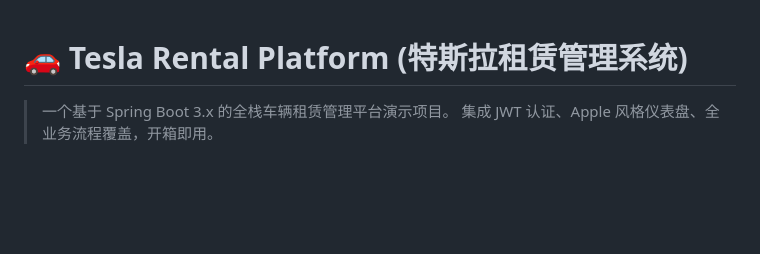
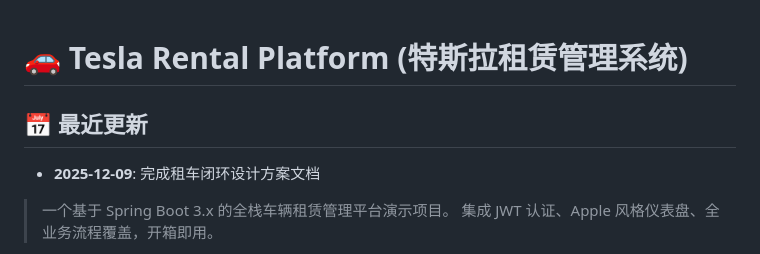
Before and after one commit to ngokzityu/car_rental_system-w-mysql-db, a Markdown page: README.md, the part around the change. GitHub-like rendering; blank space fills up the shorter version.

Commit message:
update info.

```diff
--- a/README.md
+++ b/README.md
@@ -1,4 +1,7 @@
 # 🚗 Tesla Rental Platform (特斯拉租赁管理系统)
+
+## 📅 最近更新
+- **2025-12-09**: 完成租车闭环设计方案文档
 
 > 一个基于 Spring Boot 3.x 的全栈车辆租赁管理平台演示项目。
 > 集成 JWT 认证、Apple 风格仪表盘、全业务流程覆盖，开箱即用。
```
